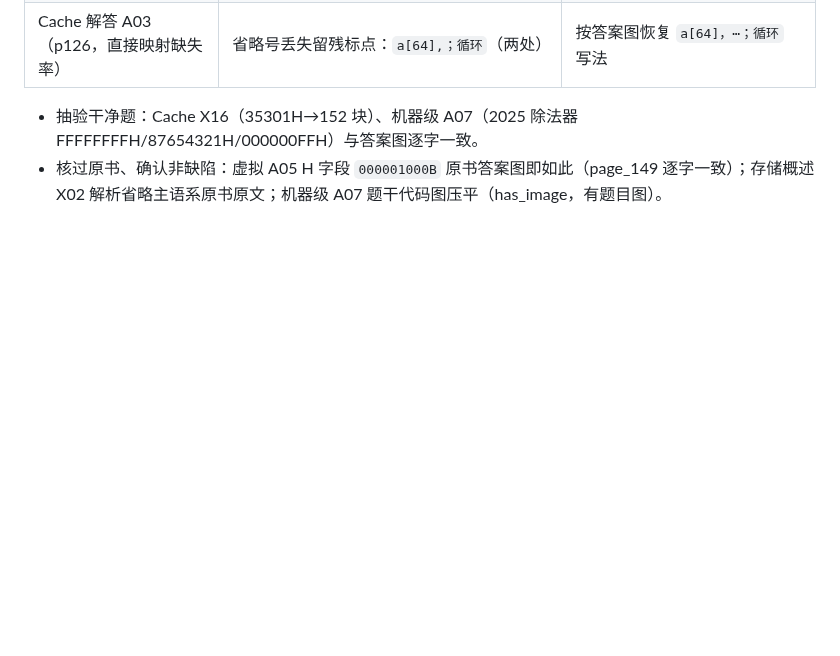
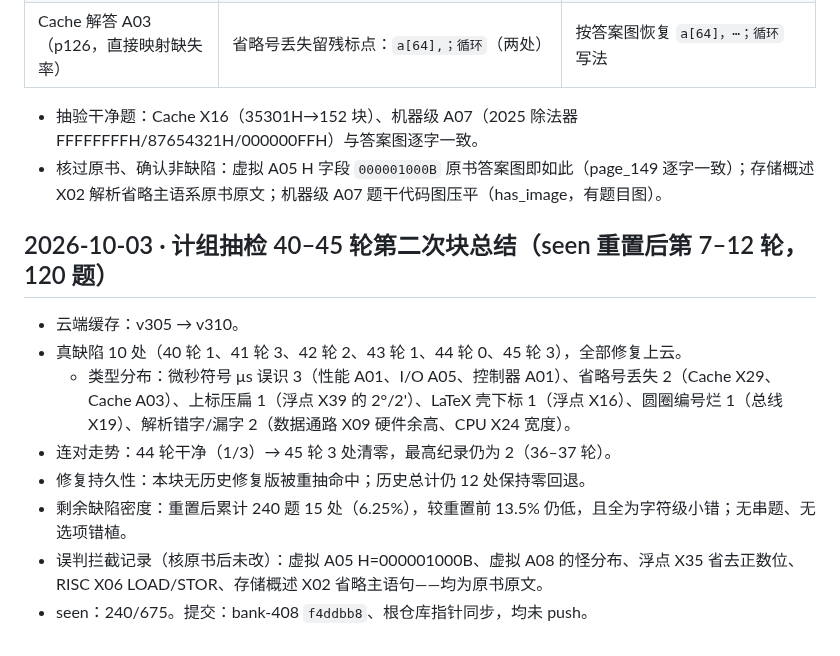
Before and after one commit to justcodeit404/wangdao-408-question-bank, a Markdown page: doc/ocr-fixes.md, the part around the change. Rendered like a GitHub page; blank space fills up the shorter version.

Commit message:
计组抽检40-45轮二次块总结

```diff
--- a/doc/ocr-fixes.md
+++ b/doc/ocr-fixes.md
@@ -1828,3 +1828,14 @@ X45 修复后全库搜同图族（Switch/Hub 拓扑），又发现 3 道同病
 
 - 抽验干净题：Cache X16（35301H→152 块）、机器级 A07（2025 除法器 FFFFFFFFH/87654321H/000000FFH）与答案图逐字一致。
 - 核过原书、确认非缺陷：虚拟 A05 H 字段 `000001000B` 原书答案图即如此（page_149 逐字一致）；存储概述 X02 解析省略主语系原书原文；机器级 A07 题干代码图压平（has_image，有题目图）。
+
+## 2026-10-03 · 计组抽检 40–45 轮第二次块总结（seen 重置后第 7–12 轮，120 题）
+
+- 云端缓存：v305 → v310。
+- 真缺陷 10 处（40 轮 1、41 轮 3、42 轮 2、43 轮 1、44 轮 0、45 轮 3），全部修复上云。
+  - 类型分布：微秒符号 μs 误识 3（性能 A01、I/O A05、控制器 A01）、省略号丢失 2（Cache X29、Cache A03）、上标压扁 1（浮点 X39 的 2°/2'）、LaTeX 壳下标 1（浮点 X16）、圆圈编号烂 1（总线 X19）、解析错字/漏字 2（数据通路 X09 硬件余高、CPU X24 宽度）。
+- 连对走势：44 轮干净（1/3）→ 45 轮 3 处清零，最高纪录仍为 2（36–37 轮）。
+- 修复持久性：本块无历史修复版被重抽命中；历史总计仍 12 处保持零回退。
+- 剩余缺陷密度：重置后累计 240 题 15 处（6.25%），较重置前 13.5% 仍低，且全为字符级小错；无串题、无选项错植。
+- 误判拦截记录（核原书后未改）：虚拟 A05 H=000001000B、虚拟 A08 的怪分布、浮点 X35 省去正数位、RISC X06 LOAD/STOR、存储概述 X02 省略主语句——均为原书原文。
+- seen：240/675。提交：bank-408 `f4ddbb8`、根仓库指针同步，均未 push。
```
